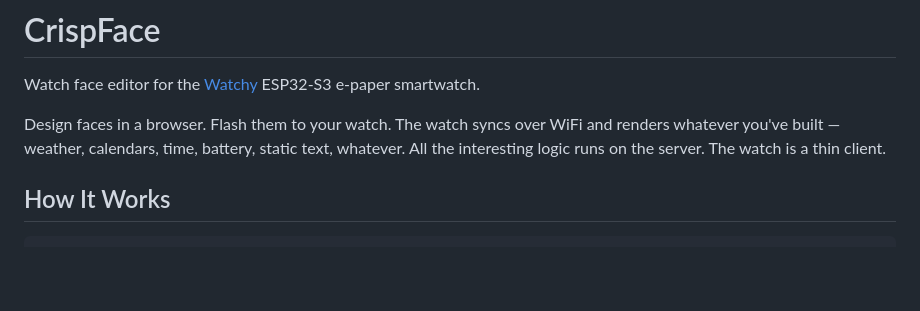
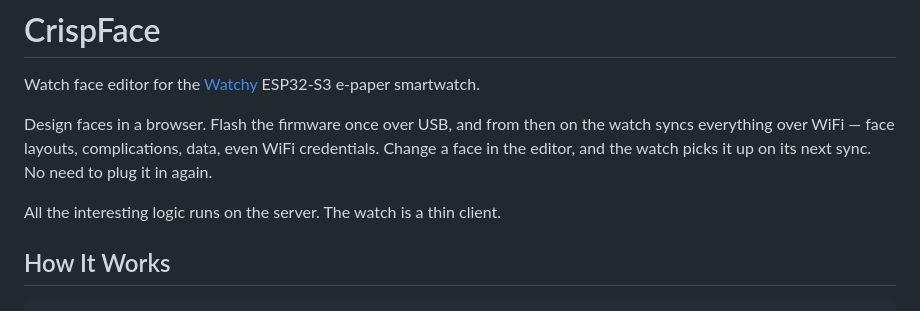
Before and after one commit to chrispyfur/crispface, a Markdown page: README.md, the part around the change. GitHub-like rendering; blank space fills up the shorter version.

Commit message:
Clarify flash-once, sync-over-WiFi workflow in README
Co-Authored-By: Claude Opus 4.6 <noreply@anthropic.com>

```diff
--- a/README.md
+++ b/README.md
@@ -2,7 +2,9 @@
 
 Watch face editor for the [Watchy](https://watchy.sqfmi.com/) ESP32-S3 e-paper smartwatch.
 
-Design faces in a browser. Flash them to your watch. The watch syncs over WiFi and renders whatever you've built — weather, calendars, time, battery, static text, whatever. All the interesting logic runs on the server. The watch is a thin client.
+Design faces in a browser. Flash the firmware once over USB, and from then on the watch syncs everything over WiFi — face layouts, complications, data, even WiFi credentials. Change a face in the editor, and the watch picks it up on its next sync. No need to plug it in again.
+
+All the interesting logic runs on the server. The watch is a thin client.
 
 ## How It Works
 
```
